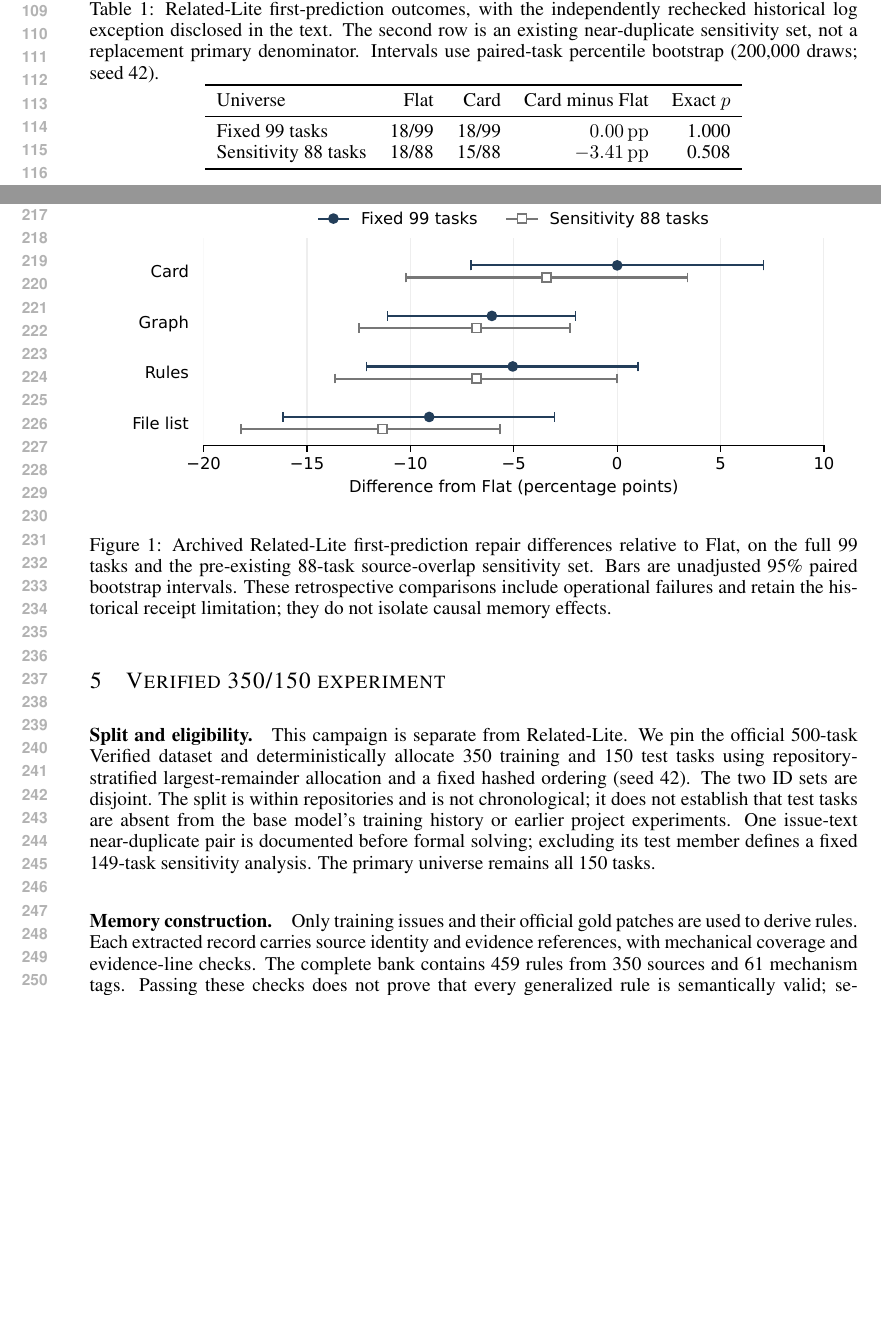
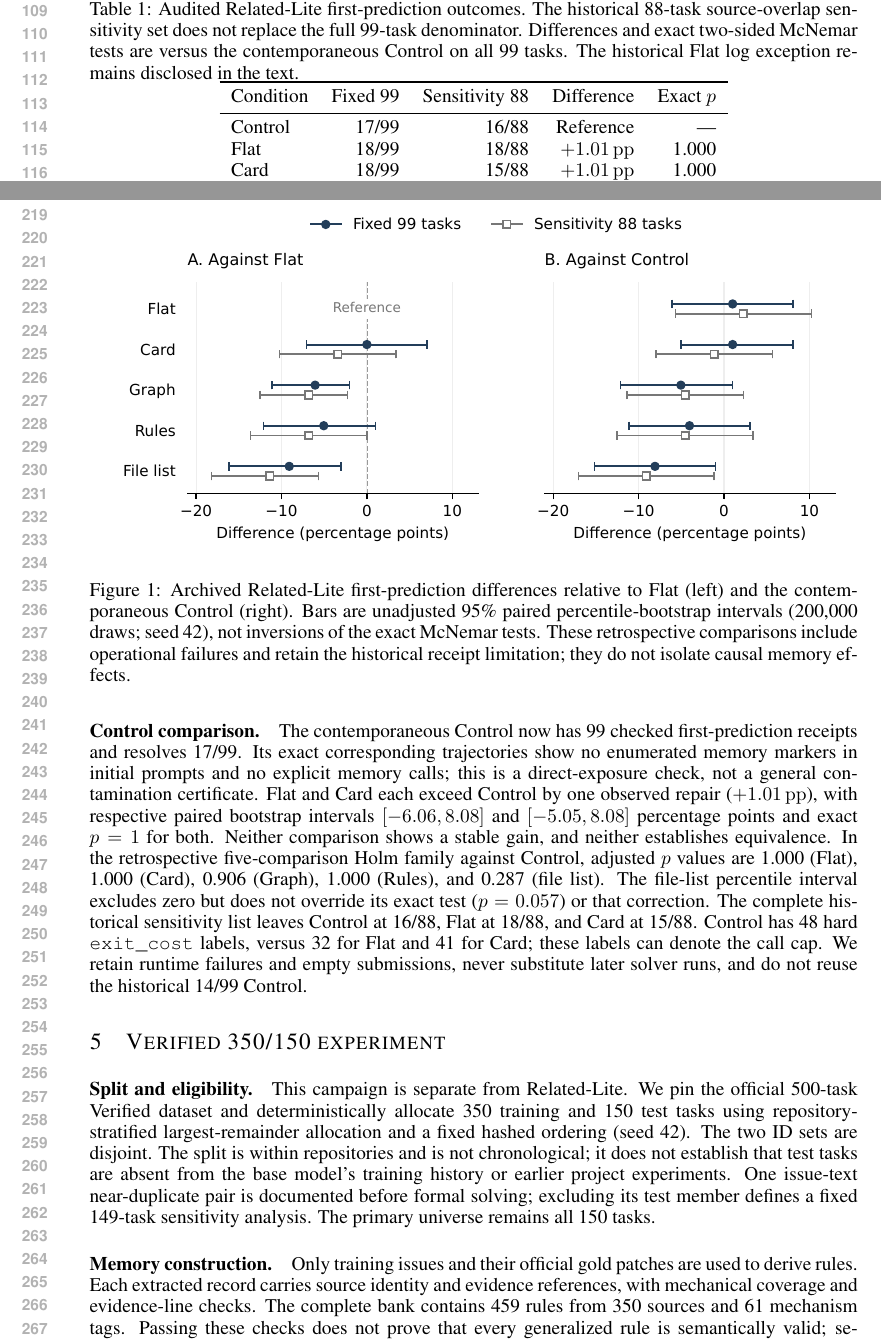
Before and after one commit to wzh4464/ContextGraph-paper, a LaTeX paper (iclr2027/main.tex): two parts of pages 3 and 5 of 8, joined at a grey line, cut at the place of the change, the shorter picture padded with empty space. The pictures show the PDF file iclr2027/main.pdf that the author committed with the source.

Commit message:
Add audited contemporaneous Control and all six Related-Lite outcomes

```diff
--- a/iclr2027/main.tex
+++ b/iclr2027/main.tex
@@ -126,11 +127,12 @@ All reported first-prediction outcomes remain unchanged.
 
 \begin{table}[t]
 \centering
-\caption{Related-Lite first-prediction outcomes, with the independently rechecked historical log exception disclosed in the text. The second row is an existing near-duplicate sensitivity set, not a replacement primary denominator. Intervals use paired-task percentile bootstrap (200,000 draws; seed 42).}
+\caption{Audited Related-Lite first-prediction outcomes. The historical 88-task source-overlap sensitivity set does not replace the full 99-task denominator. Differences and exact two-sided McNemar tests are versus the contemporaneous Control on all 99 tasks. The historical Flat log exception remains disclosed in the text.}
 \label{tab:audit}
 \begin{tabular}{lrrrr}
 \toprule
-Universe & Flat & Card & Card minus Flat & Exact $p$ \\
+Condition & Fixed 99 & Sensitivity 88 & Difference & Exact $p$ \\
 \midrule
-Fixed 99 tasks & 18/99 & 18/99 & $0.00\pp$ & 1.000 \\
-Sensitivity 88 tasks & 18/88 & 15/88 & $-3.41\pp$ & 0.508 \\
+Control & 17/99 & 16/88 & Reference & --- \\
+Flat & 18/99 & 18/88 & $+1.01\pp$ & 1.000 \\
+Card & 18/99 & 15/88 & $+1.01\pp$ & 1.000 \\
@@ -190,9 +195,18 @@ Figure~\ref{fig:archived-effects} shows the paired estimates for both fixed task
 
 \begin{figure}[ht]
 \centering
-\includegraphics[width=0.95\textwidth]{figures/archived_paired_effects.pdf}
-\caption{Archived Related-Lite first-prediction repair differences relative to Flat, on the full 99 tasks and the pre-existing 88-task source-overlap sensitivity set. Bars are unadjusted 95\% paired bootstrap intervals. These retrospective comparisons include operational failures and retain the historical receipt limitation; they do not isolate causal memory effects.}
+\includegraphics[width=0.98\textwidth]{figures/archived_effects_with_control.pdf}
+\caption{Archived Related-Lite first-prediction differences relative to Flat (left) and the contemporaneous Control (right). Bars are unadjusted 95\% paired percentile-bootstrap intervals (200,000 draws; seed 42), not inversions of the exact McNemar tests. These retrospective comparisons include operational failures and retain the historical receipt limitation; they do not isolate causal memory effects.}
 \label{fig:archived-effects}
 \end{figure}
 
 \paragraph{Control comparison.}
+The contemporaneous Control now has 99 checked first-prediction receipts and resolves 17/99.
+Its exact corresponding trajectories show no enumerated memory markers in initial prompts and no explicit memory calls; this is a direct-exposure check, not a general contamination certificate.
+Flat and Card each exceed Control by one observed repair ($+1.01\pp$), with respective paired bootstrap intervals $[-6.06,8.08]$ and $[-5.05,8.08]$ percentage points and exact $p=1$ for both.
+Neither comparison shows a stable gain, and neither establishes equivalence.
+In the retrospective five-comparison Holm family against Control, adjusted $p$ values are 1.000 (Flat), 1.000 (Card), 0.906 (Graph), 1.000 (Rules), and 0.287 (file list).
+The file-list percentile interval excludes zero but does not override its exact test ($p=0.057$) or that correction.
+The complete historical sensitivity list leaves Control at 16/88, Flat at 18/88, and Card at 15/88.
+Control has 48 hard \texttt{exit\_cost} labels, versus 32 for Flat and 41 for Card; these labels can denote the call cap.
+We retain runtime failures and empty submissions, never substitute later solver runs, and do not reuse the historical 14/99 Control.
```
Also changed, not shown: iclr2027/figures/archived_effects_with_control.pdf (added), iclr2027/figures/archived_effects_with_control.png (added), iclr2027/figures/archived_effects_with_control.svg (added), iclr2027/main.pdf, iclr2027/main.tex (7 more changed lines), 2 other files.
